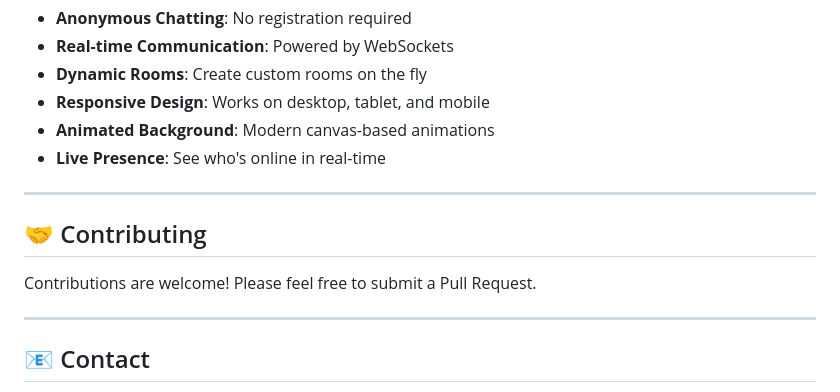
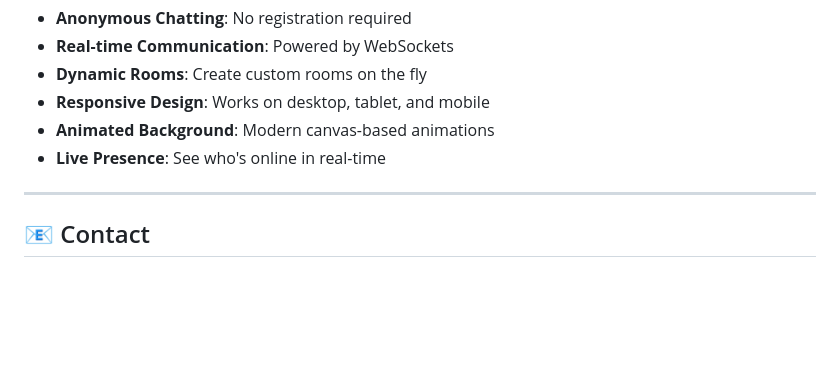
Before and after one commit to AbiDev2003/PulseChat, a Markdown page: README.md, the part around the change. Drawn GitHub-style; blank space fills up the shorter version.

```diff
--- a/README.md
+++ b/README.md
@@ -197,12 +197,6 @@ http://localhost:3000
 
 ---
 
-## 🤝 Contributing
-
-Contributions are welcome! Please feel free to submit a Pull Request.
-
----
-
 ## 📧 Contact
 
 * **Email**: 2003abinashdash@gmail.com
```
